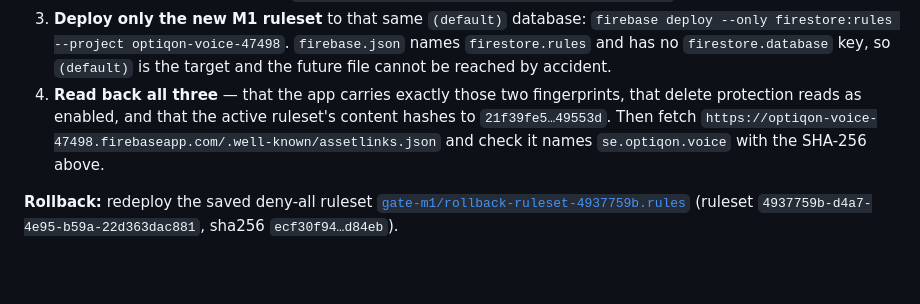
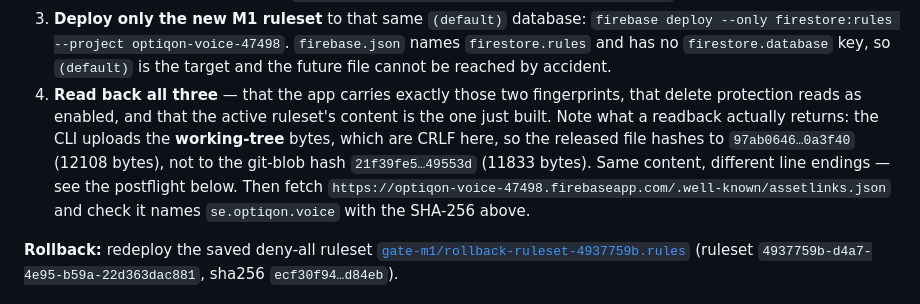
Before and after one commit to LarsAhls/optiqon-voice, a Markdown page: docs/GATE_M1_HANDOFF.md, the part around one of its changes. Drawn GitHub-style; blank space fills up the shorter version.

```diff
--- a/docs/GATE_M1_HANDOFF.md
+++ b/docs/GATE_M1_HANDOFF.md
@@ -307,8 +307,11 @@ reporting barriers.
    `firestore.rules` and has no `firestore.database` key, so `(default)` is the target and the
    future file cannot be reached by accident.
 4. **Read back all three** — that the app carries exactly those two fingerprints, that delete
-   protection reads as enabled, and that the active ruleset's content hashes to
-   `21f39fe5…49553d`. Then fetch
+   protection reads as enabled, and that the active ruleset's content is the one just built.
+   Note what a readback actually returns: the CLI uploads the **working-tree** bytes, which are
+   CRLF here, so the released file hashes to `97ab0646…0a3f40` (12108 bytes), not to the git-blob
+   hash `21f39fe5…49553d` (11833 bytes). Same content, different line endings — see the
+   postflight below. Then fetch
    `https://optiqon-voice-47498.firebaseapp.com/.well-known/assetlinks.json` and check it names
    `se.optiqon.voice` with the SHA-256 above.
 
```
Also changed, not shown: other parts of docs/GATE_M1_HANDOFF.md (+75 -0 lines).
